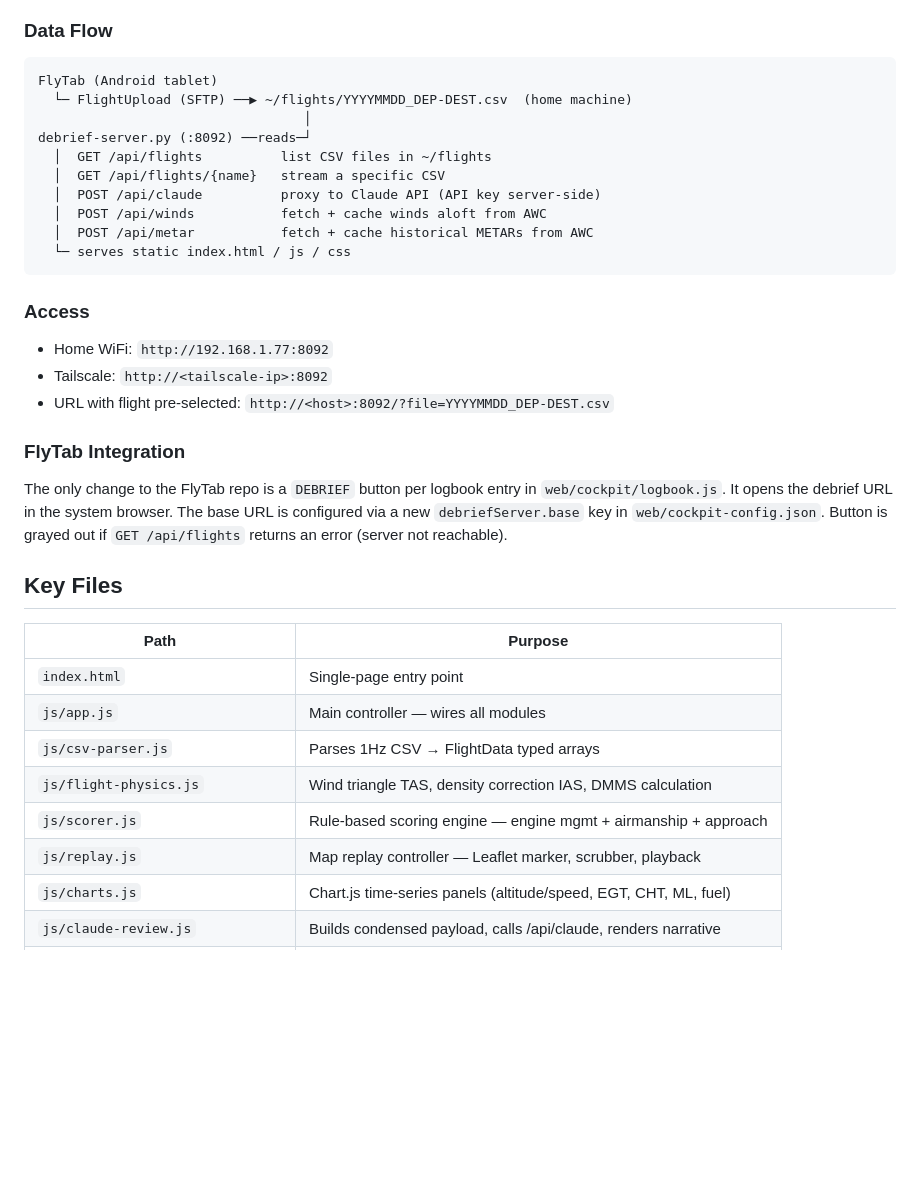
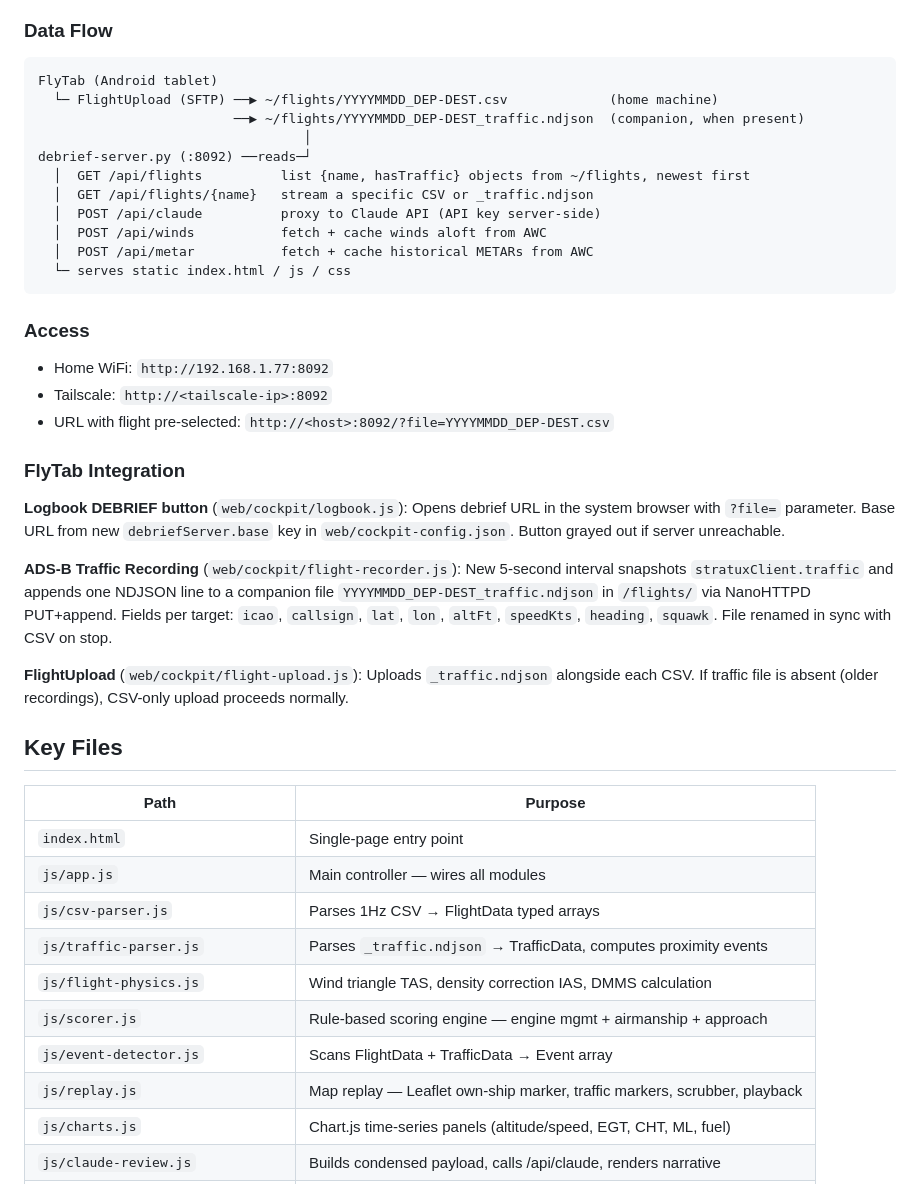
Before and after one commit to dnickerson/flytab-debrief, a Markdown page: CLAUDE.md, the part around one of its changes. GitHub-like rendering; blank space fills up the shorter version.

````diff
--- a/CLAUDE.md
+++ b/CLAUDE.md
@@ -16,11 +16,12 @@ This is a **separate repo** from FlyTab. It shares no code with FlyTab but refer
 ### Data Flow
 ```
 FlyTab (Android tablet)
-  └─ FlightUpload (SFTP) ──▶ ~/flights/YYYYMMDD_DEP-DEST.csv  (home machine)
+  └─ FlightUpload (SFTP) ──▶ ~/flights/YYYYMMDD_DEP-DEST.csv             (home machine)
+                         ──▶ ~/flights/YYYYMMDD_DEP-DEST_traffic.ndjson  (companion, when present)
                                   │
 debrief-server.py (:8092) ──reads─┘
-  │  GET /api/flights          list CSV files in ~/flights
-  │  GET /api/flights/{name}   stream a specific CSV
+  │  GET /api/flights          list {name, hasTraffic} objects from ~/flights, newest first
+  │  GET /api/flights/{name}   stream a specific CSV or _traffic.ndjson
   │  POST /api/claude          proxy to Claude API (API key server-side)
   │  POST /api/winds           fetch + cache winds aloft from AWC
   │  POST /api/metar           fetch + cache historical METARs from AWC
@@ -33,7 +34,12 @@ debrief-server.py (:8092) ──reads─┘
 - URL with flight pre-selected: `http://<host>:8092/?file=YYYYMMDD_DEP-DEST.csv`
 
 ### FlyTab Integration
-The only change to the FlyTab repo is a `DEBRIEF` button per logbook entry in `web/cockpit/logbook.js`. It opens the debrief URL in the system browser. The base URL is configured via a new `debriefServer.base` key in `web/cockpit-config.json`. Button is grayed out if `GET /api/flights` returns an error (server not reachable).
+
+**Logbook DEBRIEF button** (`web/cockpit/logbook.js`): Opens debrief URL in the system browser with `?file=` parameter. Base URL from new `debriefServer.base` key in `web/cockpit-config.json`. Button grayed out if server unreachable.
+
+**ADS-B Traffic Recording** (`web/cockpit/flight-recorder.js`): New 5-second interval snapshots `stratuxClient.traffic` and appends one NDJSON line to a companion file `YYYYMMDD_DEP-DEST_traffic.ndjson` in `/flights/` via NanoHTTPD PUT+append. Fields per target: `icao`, `callsign`, `lat`, `lon`, `altFt`, `speedKts`, `heading`, `squawk`. File renamed in sync with CSV on stop.
+
+**FlightUpload** (`web/cockpit/flight-upload.js`): Uploads `_traffic.ndjson` alongside each CSV. If traffic file is absent (older recordings), CSV-only upload proceeds normally.
 
 ## Key Files
 
@@ -42,9 +48,11 @@ The only change to the FlyTab repo is a `DEBRIEF` button per logbook entry in `w
 | `index.html` | Single-page entry point |
 | `js/app.js` | Main controller — wires all modules |
 | `js/csv-parser.js` | Parses 1Hz CSV → FlightData typed arrays |
+| `js/traffic-parser.js` | Parses `_traffic.ndjson` → TrafficData, computes proximity events |
 | `js/flight-physics.js` | Wind triangle TAS, density correction IAS, DMMS calculation |
 | `js/scorer.js` | Rule-based scoring engine — engine mgmt + airmanship + approach |
-| `js/replay.js` | Map replay controller — Leaflet marker, scrubber, playback |
+| `js/event-detector.js` | Scans FlightData + TrafficData → Event array |
+| `js/replay.js` | Map replay — Leaflet own-ship marker, traffic markers, scrubber, playback |
 | `js/charts.js` | Chart.js time-series panels (altitude/speed, EGT, CHT, ML, fuel) |
 | `js/claude-review.js` | Builds condensed payload, calls /api/claude, renders narrative |
 | `js/oooi.js` | Derives Out/Off/On/In timestamps from CSV data |
````
Also changed, not shown: other parts of CLAUDE.md (+29 -0 lines), 1 other file.
